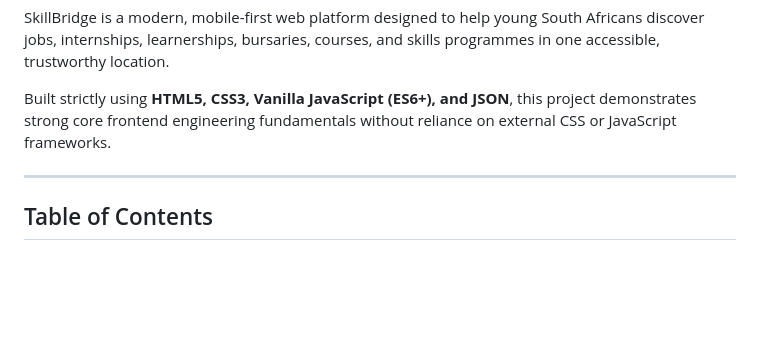
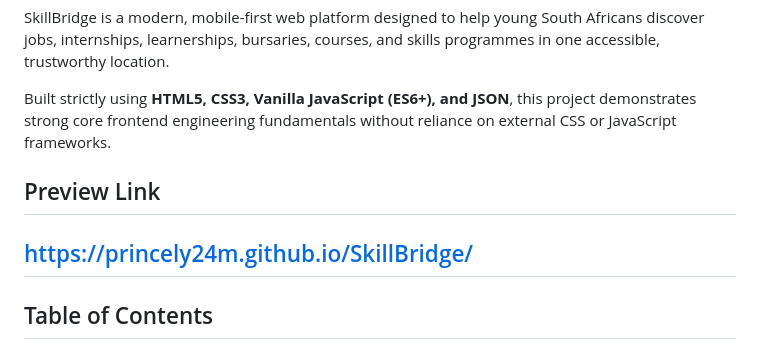
Before and after one commit to Princely24M/SkillBridge, a Markdown page: README.md, the part around the change. Rendered like a GitHub page; blank space fills up the shorter version.

```diff
--- a/README.md
+++ b/README.md
@@ -7,6 +7,8 @@ SkillBridge is a modern, mobile-first web platform designed to help young South
 
 Built strictly using **HTML5, CSS3, Vanilla JavaScript (ES6+), and JSON**, this project demonstrates strong core frontend engineering fundamentals without reliance on external CSS or JavaScript frameworks.
 
+## Preview Link
+https://princely24m.github.io/SkillBridge/
 ---
 
 ## Table of Contents
```
